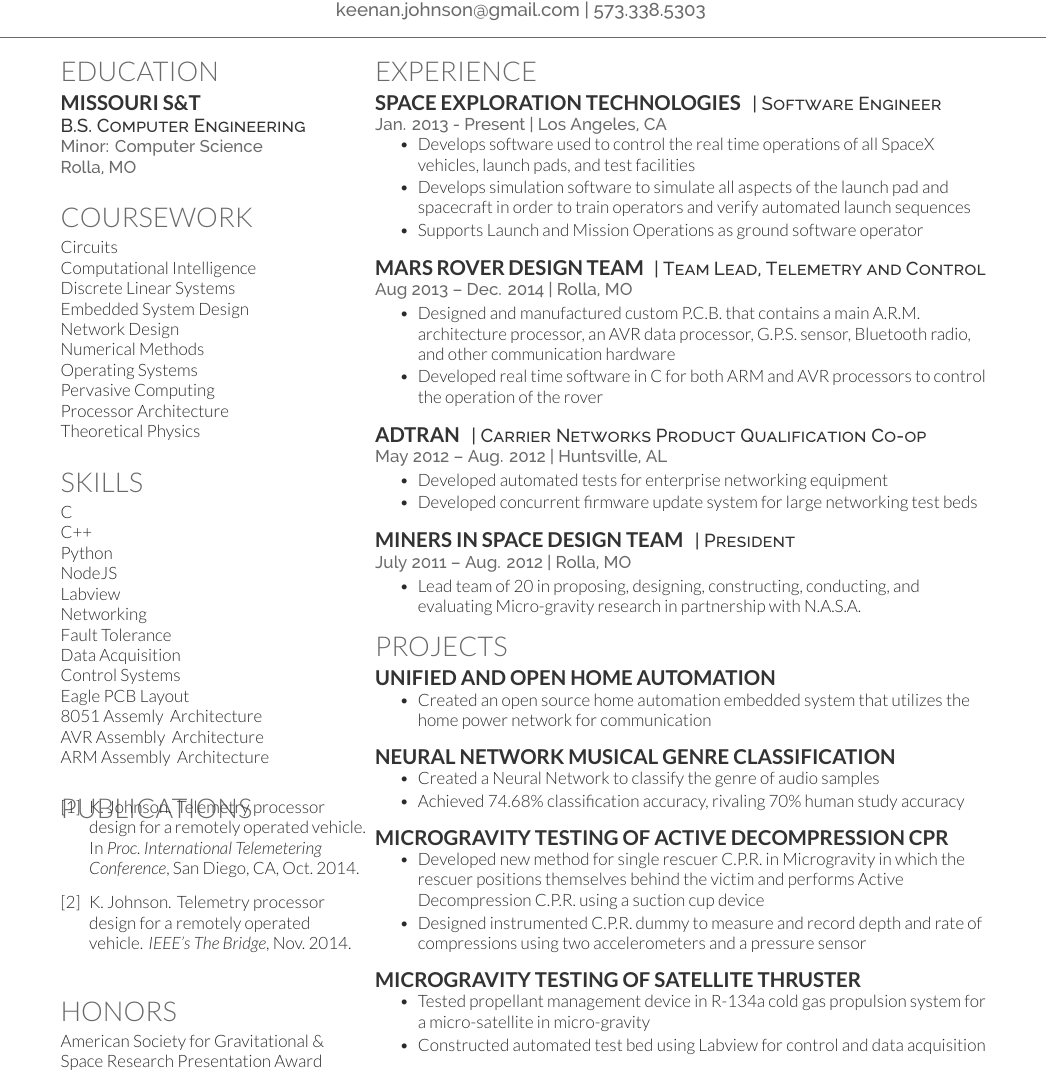
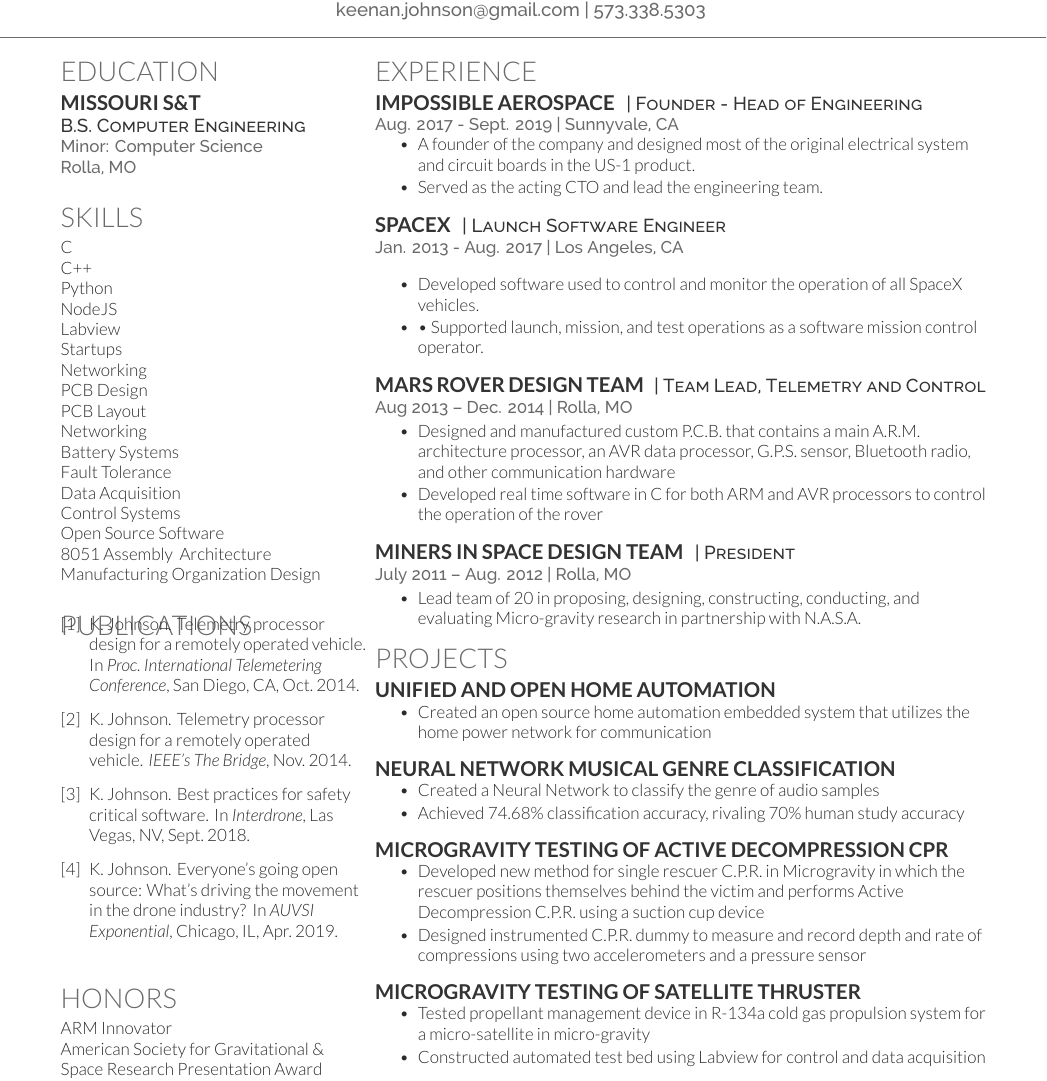
Before and after one commit to keenanjohnson/resume, a LaTeX CV (keenan_johnson_resume.tex, which reads publications.bib): part of the page, cut so that both start at the same text. Compiled offline with XeLaTeX.

Commit message:
New Resume

```diff
--- a/keenan_johnson_resume.tex
+++ b/keenan_johnson_resume.tex
@@ -78,23 +78,6 @@
 \sectionsep
 
 %%%%%%%%%%%%%%%%%%%%%%%%%%%%%%%%%%%%%%
-%     COURSEWORK
-%%%%%%%%%%%%%%%%%%%%%%%%%%%%%%%%%%%%%%
-
-\section{Coursework}
-Circuits \\
-Computational Intelligence \\
-Discrete Linear Systems \\
-Embedded System Design \\
-Network Design \\
-Numerical Methods \\
-Operating Systems \\
-Pervasive Computing \\
-Processor Architecture \\
-Theoretical Physics \\
-\sectionsep
-
-%%%%%%%%%%%%%%%%%%%%%%%%%%%%%%%%%%%%%%
 %     SKILLS
 %%%%%%%%%%%%%%%%%%%%%%%%%%%%%%%%%%%%%%
 
@@ -104,14 +87,18 @@
 Python \\
 NodeJS \\
 Labview \\
+Startups \\
 Networking \\
+PCB Design \\
+PCB Layout \\
+Networking \\
+Battery Systems \\
 Fault Tolerance \\
 Data Acquisition \\
 Control Systems \\
-Eagle PCB Layout \\
-8051 Assemly \ Architecture \\
-AVR Assembly \ Architecture \\
-ARM Assembly \ Architecture
+Open Source Software \\
+8051 Assembly \ Architecture \\
+Manufacturing Organization Design
 \sectionsep
 
 %%%%%%%%%%%%%%%%%%%%%%%%%%%%%%%%%%%%%%
@@ -129,6 +116,7 @@
 %%%%%%%%%%%%%%%%%%%%%%%%%%%%%%%%%%%%%%
 
 \section{Honors}
+ARM Innovator \\
 American Society for Gravitational \& Space Research Presentation Award \\
 IEEE-Eta Kappa Nu\\
 Tau Beta Pi Engineering Honor Society\\
@@ -151,14 +139,23 @@
 
 \section{Experience}
 
-\runsubsection{Space Exploration Technologies}
-\descript{| Software Engineer}
-\location{Jan. 2013 - Present | Los Angeles, CA}
+\runsubsection{Impossible Aerospace}
+\descript{| Founder - Head of Engineering}
+\location{Aug. 2017 - Sept. 2019 | Sunnyvale, CA}
 \vspace{\topsep} % Hacky fix for awkward extra vertical space
 \begin{tightemize}
-\item {Develops software used to control the real time operations of all SpaceX vehicles, launch pads, and test facilities}
-\item {Develops simulation software to simulate all aspects of the launch pad and spacecraft in order to train operators and verify automated launch sequences}
-\item {Supports Launch and Mission Operations as ground software operator}
+\item {A founder of the company and designed most of the original electrical system and circuit boards in the US-1 product.}
+\item {Served as the acting CTO and lead the engineering team.}
+\end{tightemize}
+\sectionsep
+
+\runsubsection{SpaceX}
+\descript{| Launch Software Engineer}
+\location{Jan. 2013 - Aug. 2017 | Los Angeles, CA}
+\vspace{\topsep} % Hacky fix for awkward extra vertical space
+\begin{tightemize}
+\item {Developed software used to control and monitor the operation of all SpaceX vehicles.}
+\item {• Supported launch, mission, and test operations as a software mission control operator.}
 \end{tightemize}
 \sectionsep
 
@@ -168,15 +165,6 @@
 \begin{tightemize}
 \item {Designed and manufactured custom P.C.B. that contains a main A.R.M. architecture processor, an AVR data processor, G.P.S. sensor, Bluetooth radio, and other communication hardware}
 \item {Developed real time software in C for both ARM and AVR processors to control the operation of the rover}
-\end{tightemize}
-\sectionsep
-
-\runsubsection{Adtran}
-\descript{| Carrier Networks Product Qualification Co-op}
-\location{May 2012 – Aug. 2012 | Huntsville, AL}
-\begin{tightemize}
-\item {Developed automated tests for enterprise networking equipment}
-\item {Developed concurrent firmware update system for large networking test beds}
 \end{tightemize}
 \sectionsep
 
--- a/publications.bib
+++ b/publications.bib
@@ -0,0 +4,2 @@
+  booktitle     = "AUVSI Exponential",
+  address       = "Chicago, IL",
@@ -1,3 +14,8 @@
+  address       = "Las Vegas, NV",
+  month         = Sep,
+  year          = "2018"
+}
+
 @inproceedings{ITC_conf,
   author        = "Keenan Johnson",
   title         = "Telemetry Processor Design For A Remotely Operated Vehicle",
```
Also changed, not shown: One_Page_Resume.pdf (added), resume.png, publications.bib (11 more changed lines).
